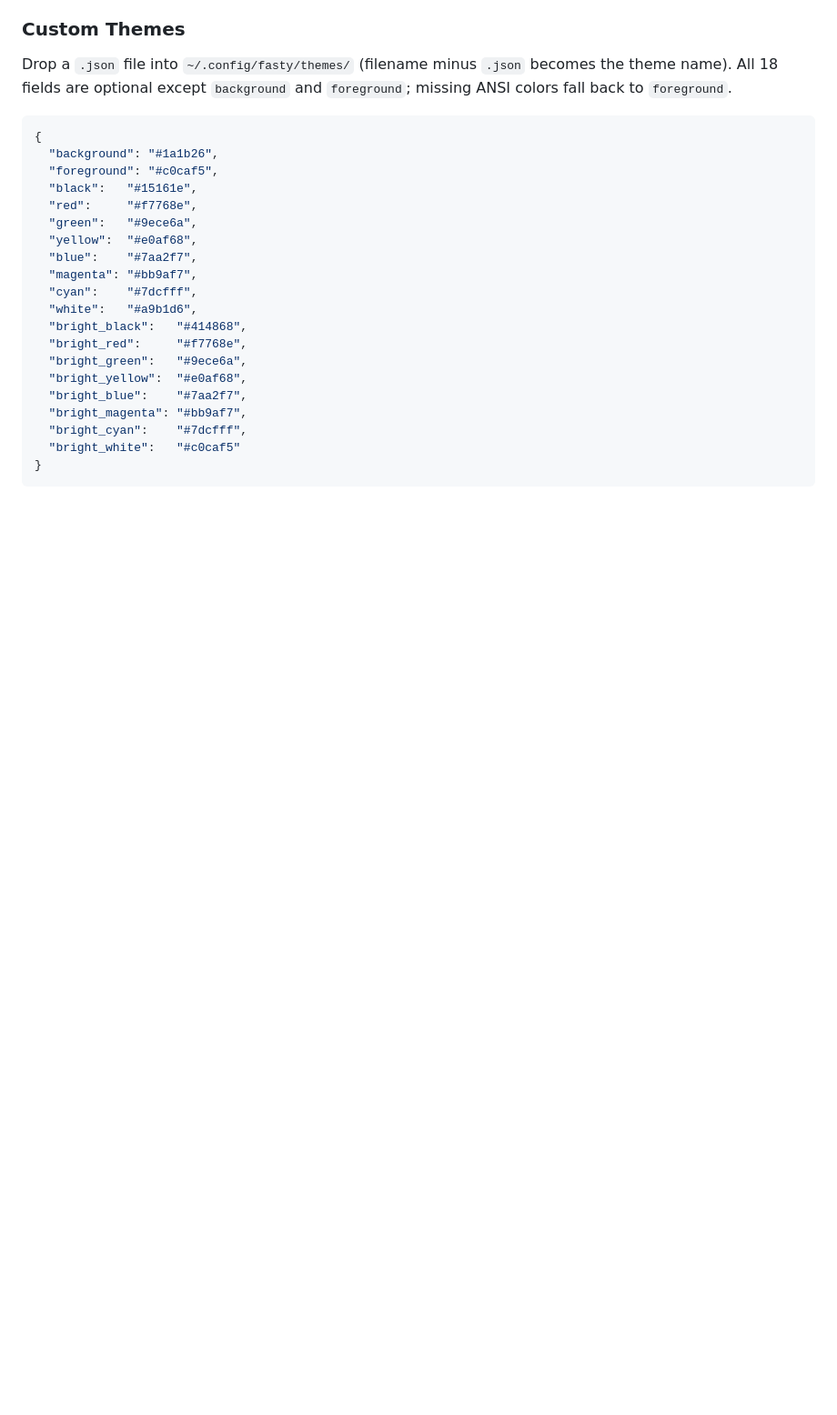
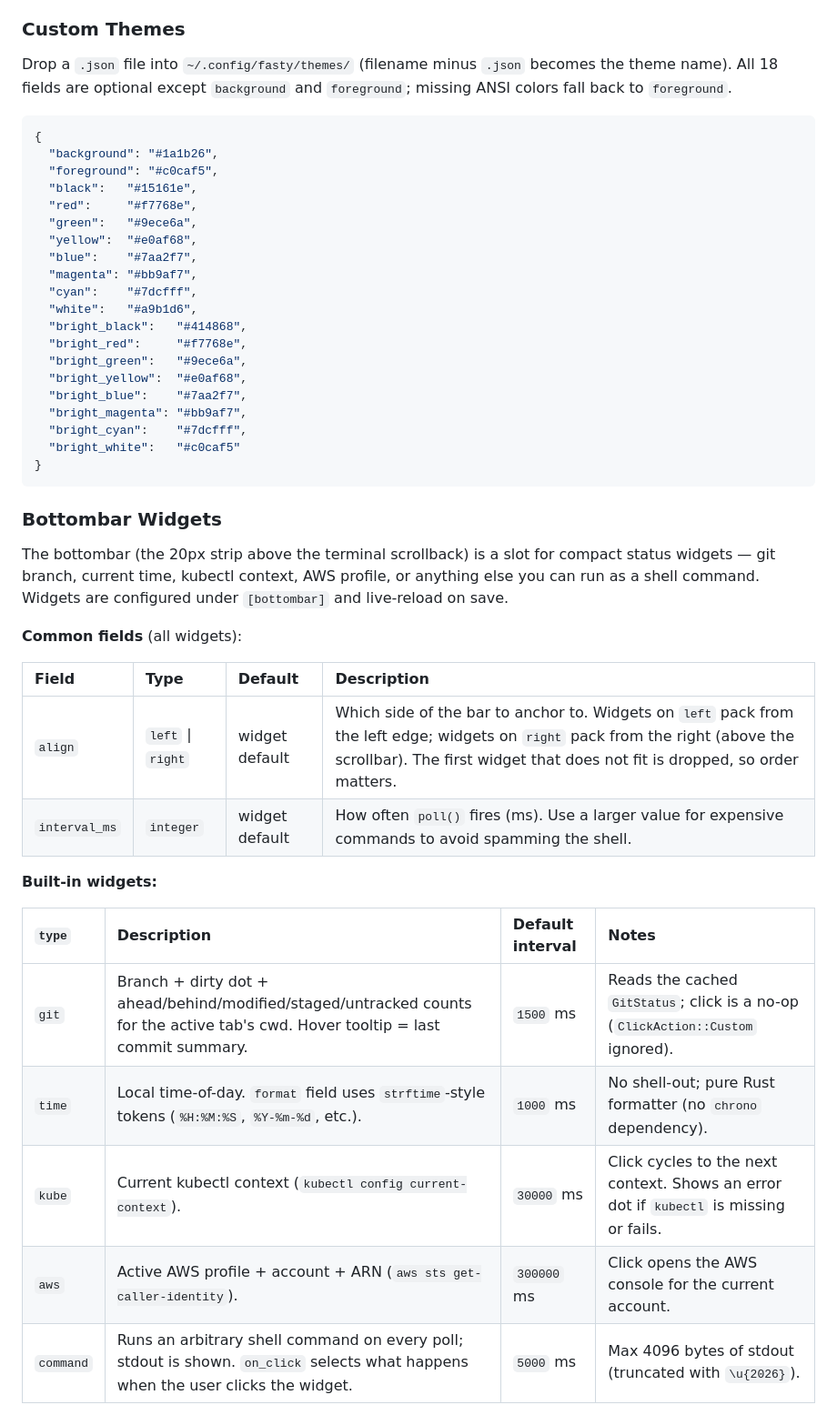
Before and after one commit to diegoleteliers10/fasty, a Markdown page: README.md, the part around one of its changes. Shown at 91% size. GitHub-like rendering; blank space fills up the shorter version.

````diff
--- a/README.md
+++ b/README.md
@@ -335,3 +335,24 @@ Drop a `.json` file into `~/.config/fasty/themes/` (filename minus `.json` becom
 }
 ```
 
+### Bottombar Widgets
+
+The bottombar (the 20px strip above the terminal scrollback) is a slot for compact status widgets — git branch, current time, kubectl context, AWS profile, or anything else you can run as a shell command. Widgets are configured under `[bottombar]` and live-reload on save.
+
+**Common fields** (all widgets):
+
+| Field | Type | Default | Description |
+| :--- | :--- | :--- | :--- |
+| `align` | `left` \| `right` | widget default | Which side of the bar to anchor to. Widgets on `left` pack from the left edge; widgets on `right` pack from the right (above the scrollbar). The first widget that does not fit is dropped, so order matters. |
+| `interval_ms` | `integer` | widget default | How often `poll()` fires (ms). Use a larger value for expensive commands to avoid spamming the shell. |
+
+**Built-in widgets:**
+
+| `type` | Description | Default interval | Notes |
+| :--- | :--- | :--- | :--- |
+| `git` | Branch + dirty dot + ahead/behind/modified/staged/untracked counts for the active tab's cwd. Hover tooltip = last commit summary. | `1500` ms | Reads the cached `GitStatus`; click is a no-op (`ClickAction::Custom` ignored). |
+| `time` | Local time-of-day. `format` field uses `strftime`-style tokens (`%H:%M:%S`, `%Y-%m-%d`, etc.). | `1000` ms | No shell-out; pure Rust formatter (no `chrono` dependency). |
+| `kube` | Current kubectl context (`kubectl config current-context`). | `30000` ms | Click cycles to the next context. Shows an error dot if `kubectl` is missing or fails. |
+| `aws` | Active AWS profile + account + ARN (`aws sts get-caller-identity`). | `300000` ms | Click opens the AWS console for the current account. |
+| `command` | Runs an arbitrary shell command on every poll; stdout is shown. `on_click` selects what happens when the user clicks the widget. | `5000` ms | Max 4096 bytes of stdout (truncated with `\u{2026}`). |
+
````
Also changed, not shown: other parts of README.md (+50 -1 lines).
